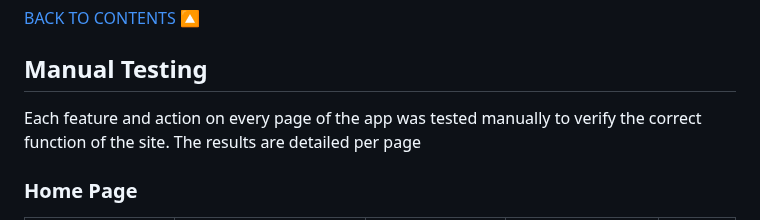
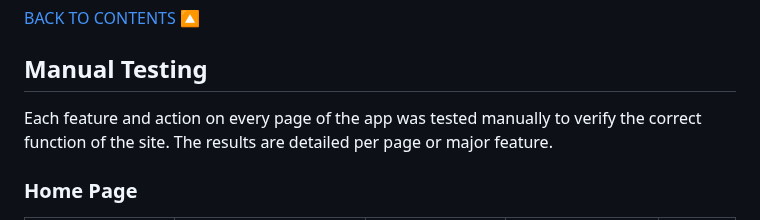
Before and after one commit to johnamdickson/portfolio-project-4, a Markdown page: TESTING.md, the part around one of its changes. GitHub-like rendering.

```diff
--- a/TESTING.md
+++ b/TESTING.md
@@ -280,7 +280,7 @@ The test results can be seen in the image below:
 
 <br><a href="#contents">BACK TO CONTENTS 🔼</a>
 ## Manual Testing
-Each feature and action on every page of the app was tested manually to verify the correct function of the site. The results are detailed per page
+Each feature and action on every page of the app was tested manually to verify the correct function of the site. The results are detailed per page or major feature.
 
 ### Home Page
 
```
Also changed, not shown: other parts of TESTING.md (+1 -1 lines).
